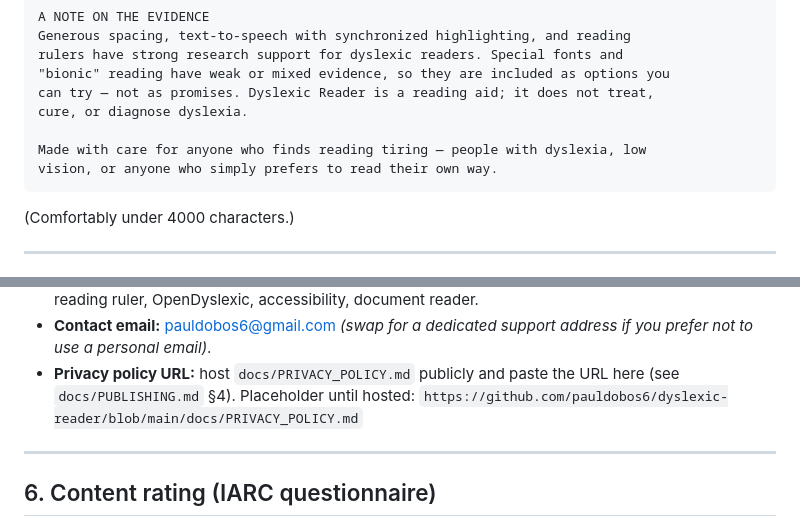
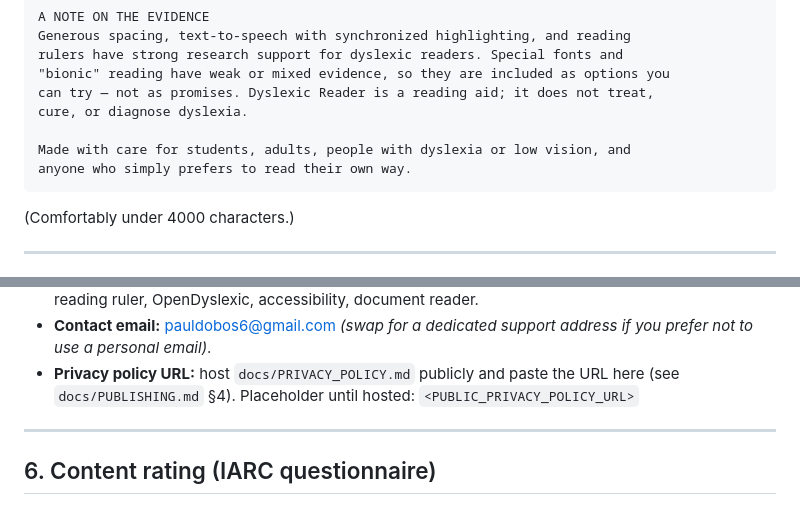
Before and after one commit to DobosP/dyslexic-reader, a Markdown page: docs/STORE_LISTING.md, 2 parts joined by grey strips. GitHub-like rendering.

````diff
--- a/docs/STORE_LISTING.md
+++ b/docs/STORE_LISTING.md
@@ -82,8 +82,8 @@ rulers have strong research support for dyslexic readers. Special fonts and
 can try — not as promises. Dyslexic Reader is a reading aid; it does not treat,
 cure, or diagnose dyslexia.
 
-Made with care for anyone who finds reading tiring — people with dyslexia, low
-vision, or anyone who simply prefers to read their own way.
+Made with care for students, adults, people with dyslexia or low vision, and
+anyone who simply prefers to read their own way.
 ```
 
 (Comfortably under 4000 characters.)
@@ -122,7 +122,7 @@ locale file ≤ 500 characters.
   if you prefer not to use a personal email)*.
 - **Privacy policy URL:** host `docs/PRIVACY_POLICY.md` publicly and paste the
   URL here (see `docs/PUBLISHING.md` §4). Placeholder until hosted:
-  `https://github.com/pauldobos6/dyslexic-reader/blob/main/docs/PRIVACY_POLICY.md`
+  `<PUBLIC_PRIVACY_POLICY_URL>`
 
 ---
 
````
Also changed, not shown: docs/PRIVACY_POLICY.md (+4 -5 lines), docs/PUBLISHING.md (+4 -3 lines).
